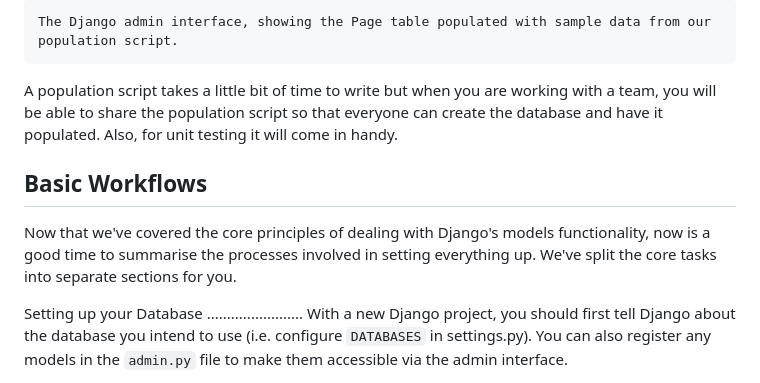
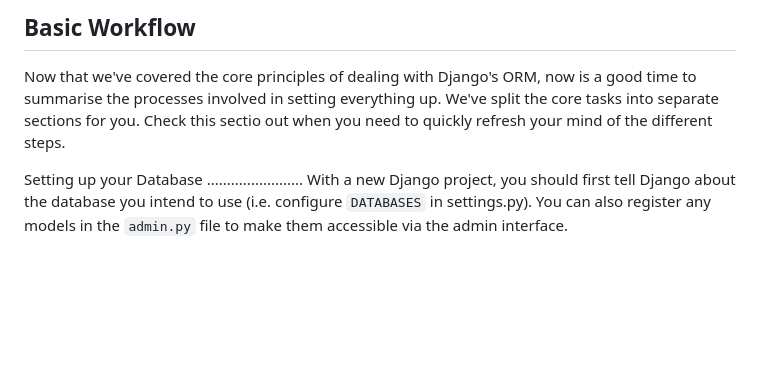
Before and after one commit to wuyang1002431655/tango_with_django_19, a Markdown page: manuscript/chapter5-database-setup.md, the part around the change printed below. Drawn GitHub-style; blank space fills up the shorter version.

```diff
--- a/manuscript/chapter5-database-setup.md
+++ b/manuscript/chapter5-database-setup.md
@@ -373,11 +375,6 @@ Now let's verify that the population script populated the database. Restart the
 
-	The Django admin interface, showing the Page table populated with sample data from our population script.
-
-A population script takes a little bit of time to write but when you are working with a team, you will be able to share the population script so that everyone can create the database and have it populated. Also, for unit testing it will come in handy.
-
-Basic Workflows
----------------
-Now that we've covered the core principles of dealing with Django's models functionality, now is a good time to summarise the processes involved in setting everything up. We've split the core tasks into separate sections for you.
+## Basic Workflow
+Now that we've covered the core principles of dealing with Django's ORM, now is a good time to summarise the processes involved in setting everything up. We've split the core tasks into separate sections for you. Check this sectio out when you need to quickly refresh your mind of the different steps.
 
 Setting up your Database
 ........................
```
Also changed, not shown: other parts of manuscript/chapter5-database-setup.md (+17 -15 lines), manuscript/chapter-testing.md (+1 -1 lines), manuscript/images/ch5-admin-populated.png (added), 1 other file.
